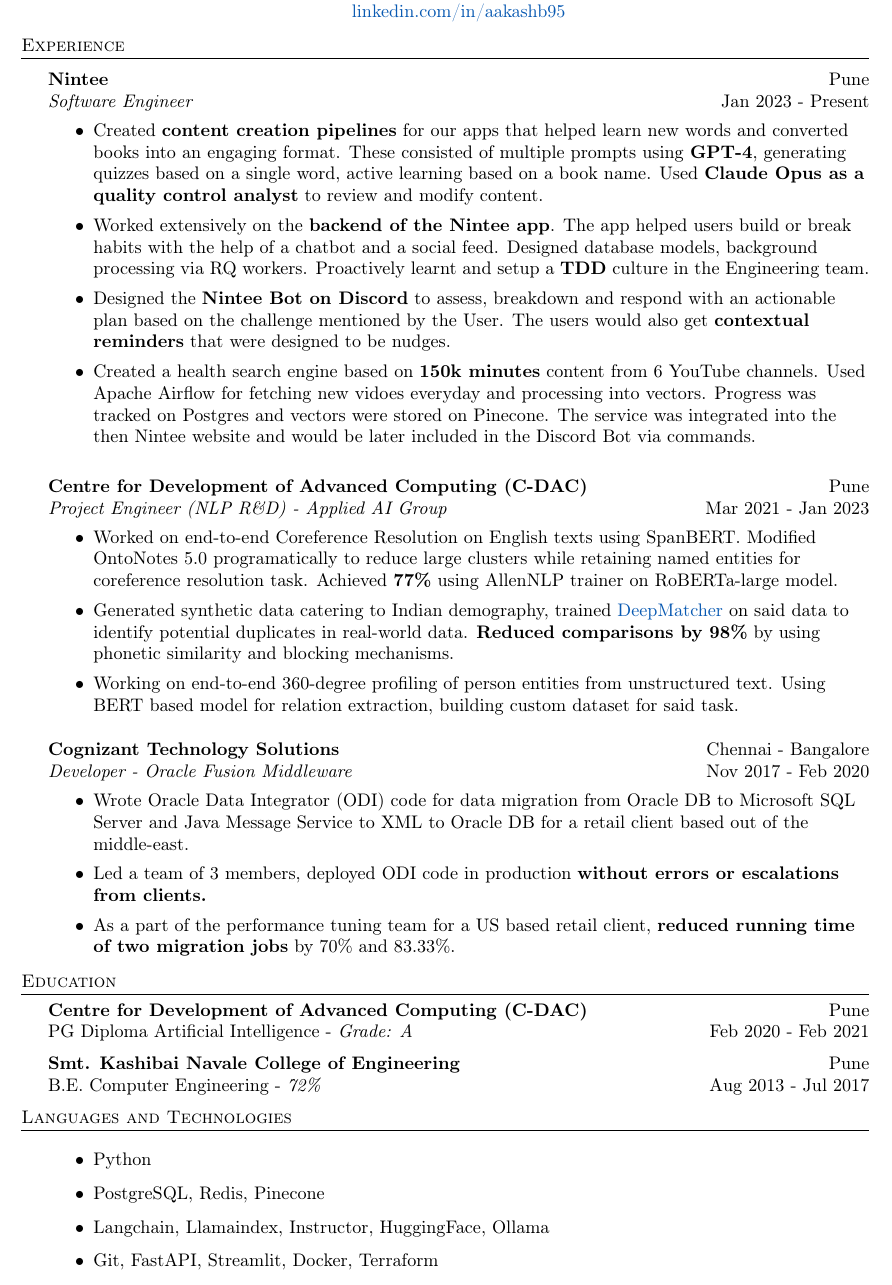
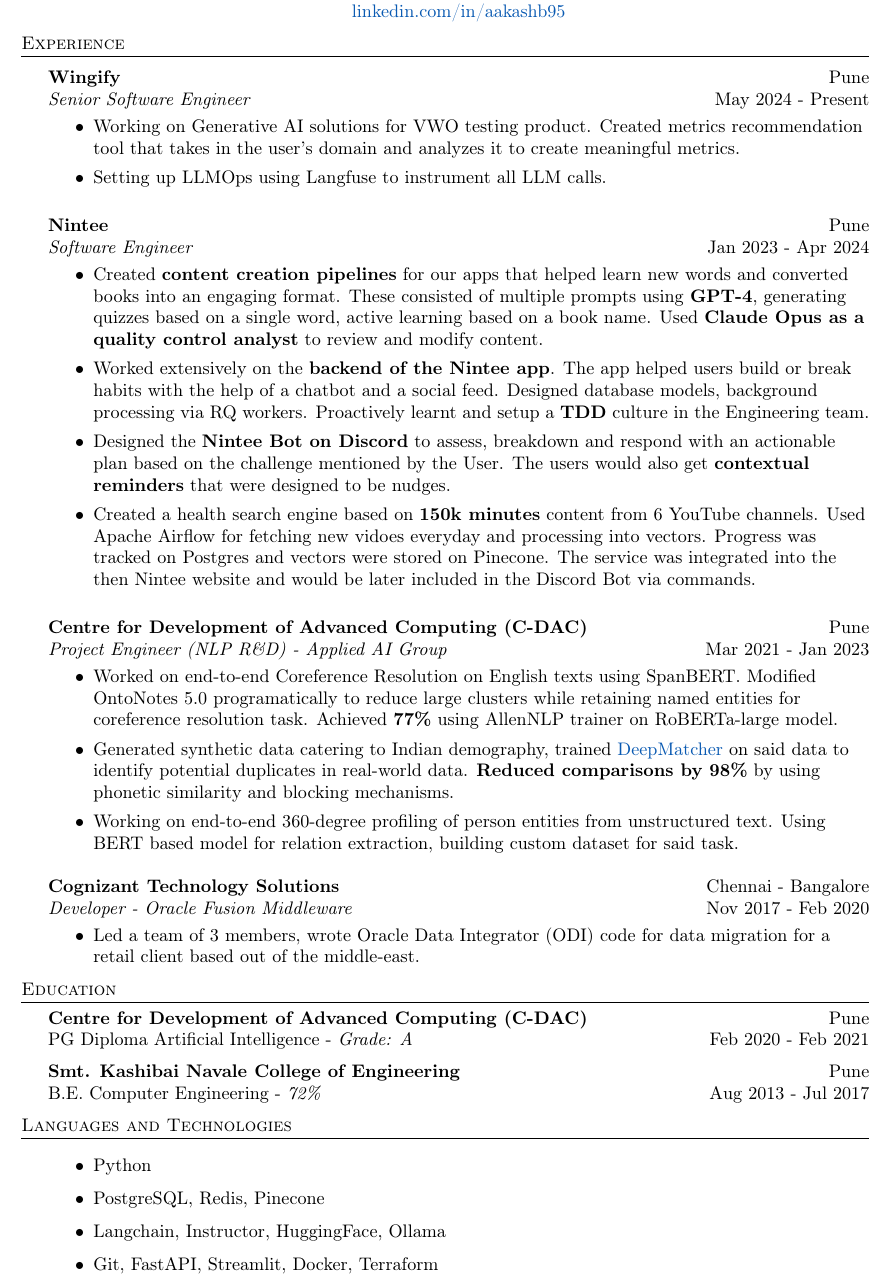
Before and after one commit to aakashb95/resume, a LaTeX CV (resume_aakash_bakhle.tex): part of the page, cut so that both start at the same text. Compiled offline with pdfLaTeX.

Commit message:
add: wingify workex

```diff
--- a/resume_aakash_bakhle.tex
+++ b/resume_aakash_bakhle.tex
@@ -100,10 +100,20 @@
 
 %==== Experience ====%
 \header{Experience}
+\vspace{1mm}
+\textbf{Wingify} \hfill Pune\\
+\textit{Senior Software Engineer} \hfill May 2024 - Present\\
+\vspace{-1mm}
+\begin{itemize} \itemsep 1pt
+    \item Working on Generative AI solutions for VWO testing product. Created metrics recommendation tool that takes in the user's domain and analyzes it to create meaningful metrics.
+    \item Setting up LLMOps using Langfuse to instrument all LLM calls.
+\end{itemize}
+
+\vspace*{2mm}
 
 \vspace{1mm}
 \textbf{Nintee} \hfill Pune\\
-\textit{Software Engineer} \hfill Jan 2023 - Present\\
+\textit{Software Engineer} \hfill Jan 2023 - Apr 2024\\
 \vspace{-1mm}
 \begin{itemize} \itemsep 1pt
     \item Created \textbf{content creation pipelines} for our apps that helped learn new words and converted books into an engaging format. These consisted of multiple prompts using \textbf{GPT-4}, generating quizzes based on a single word, active learning based on a book name. Used \textbf{Claude Opus as a quality control analyst} to review and modify content.
@@ -136,9 +146,7 @@
 \textit{Developer - Oracle Fusion Middleware} \hfill Nov 2017 - Feb 2020\\
 \vspace{-1mm}
 \begin{itemize} \itemsep 1pt
-    \item Wrote Oracle Data Integrator (ODI) code for data migration from Oracle DB to Microsoft SQL Server and Java Message Service to XML to Oracle DB for a retail client based out of the middle-east.
-    \item Led a team of 3 members, deployed ODI code in production \textbf{without errors or escalations from clients.}
-    \item As a part of the performance tuning team for a US based retail client, \textbf{reduced running time of two migration jobs} by 70\% and 83.33\%.
+    \item Led a team of 3 members, wrote Oracle Data Integrator (ODI) code for data migration for a retail client based out of the middle-east.
 \end{itemize}
 
 %==== Education ====%
@@ -195,7 +203,7 @@
 \begin{itemize}
     \item Python
     \item PostgreSQL, Redis, Pinecone
-    \item Langchain, Llamaindex, Instructor, HuggingFace, Ollama
+    \item Langchain, Instructor, HuggingFace, Ollama
     \item Git, FastAPI, Streamlit, Docker, Terraform
 \end{itemize}
 
```
